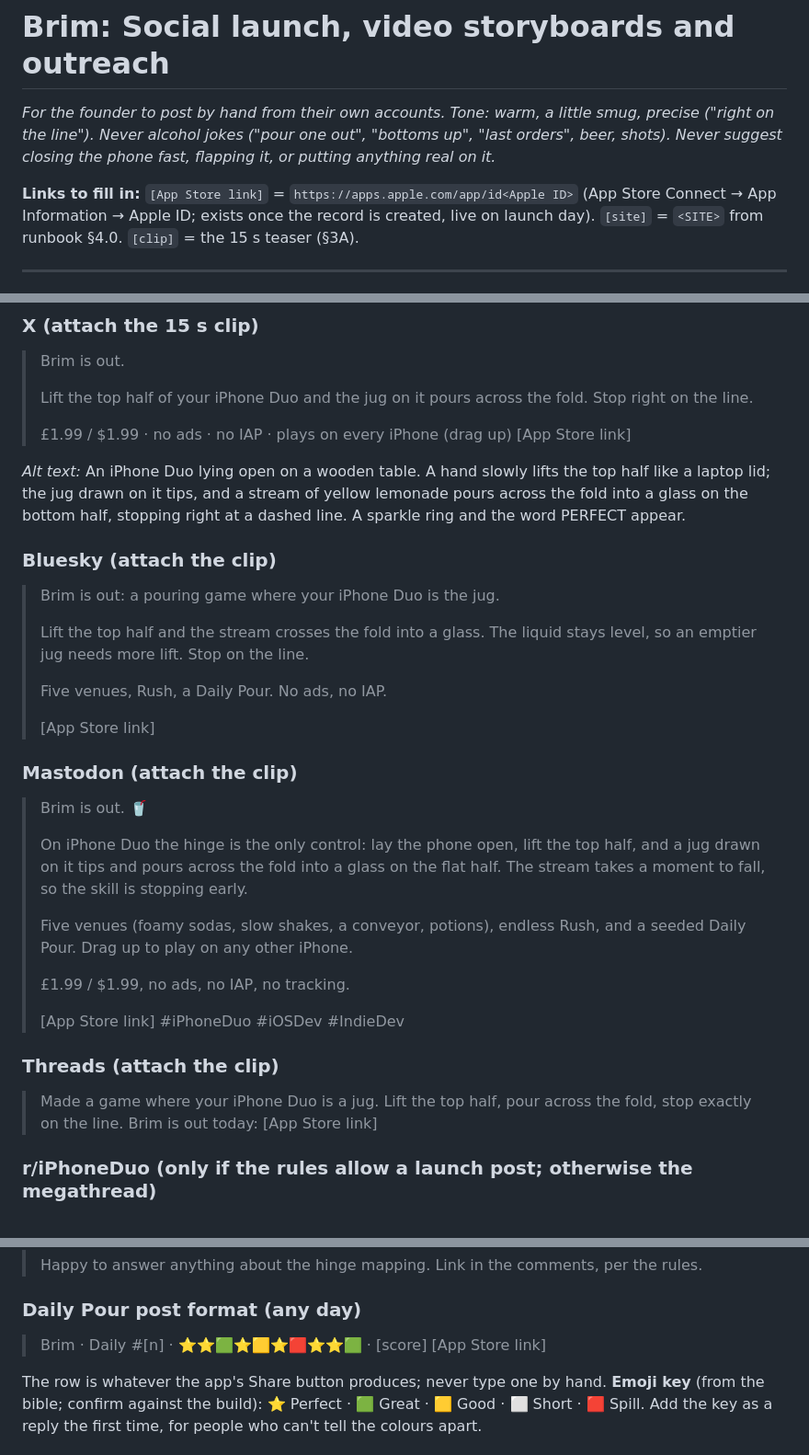
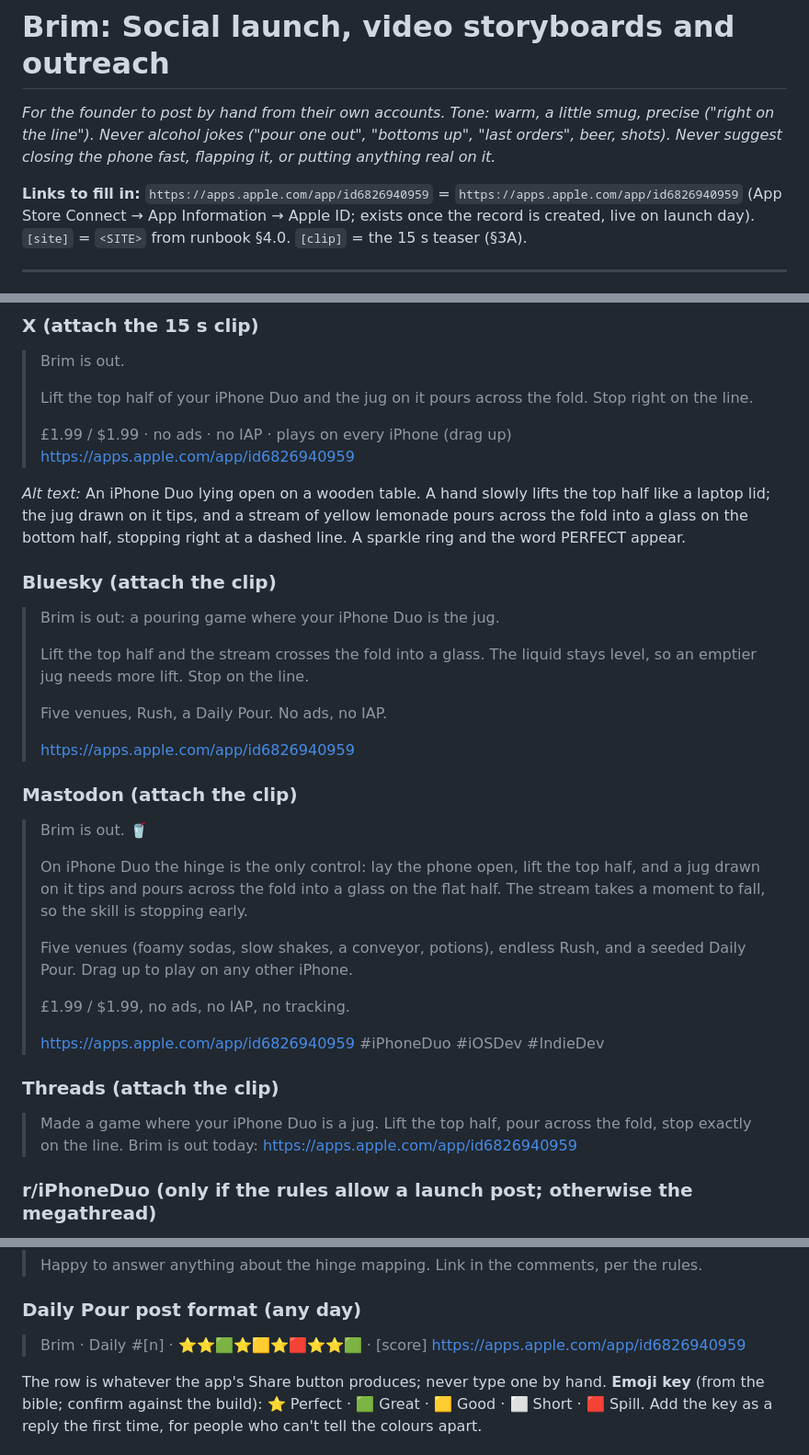
Before and after one commit to pravegm/brim, a Markdown page: docs/appstore/social-launch.md, 3 parts joined by grey strips. Shown at 92% size. GitHub-like rendering.

Commit message:
App Store record created: Apple ID 6826940959; real App Store link in press kit, social plan, runbook
Co-Authored-By: Claude Opus 5.5 <noreply@anthropic.com>

```diff
--- a/docs/appstore/social-launch.md
+++ b/docs/appstore/social-launch.md
@@ -2,7 +2,7 @@
 
 *For the founder to post by hand from their own accounts. Tone: warm, a little smug, precise ("right on the line"). Never alcohol jokes ("pour one out", "bottoms up", "last orders", beer, shots). Never suggest closing the phone fast, flapping it, or putting anything real on it.*
 
-**Links to fill in:** `[App Store link]` = `https://apps.apple.com/app/id<Apple ID>` (App Store Connect → App Information → Apple ID; exists once the record is created, live on launch day). `[site]` = `<SITE>` from runbook §4.0. `[clip]` = the 15 s teaser (§3A).
+**Links to fill in:** `https://apps.apple.com/app/id6826940959` = `https://apps.apple.com/app/id6826940959` (App Store Connect → App Information → Apple ID; exists once the record is created, live on launch day). `[site]` = `<SITE>` from runbook §4.0. `[clip]` = the 15 s teaser (§3A).
 
 ---
 
@@ -32,7 +32,7 @@ Counted by script with the link filled in (X and Mastodon count a link as 23; Bl
 > Lift the top half of your iPhone Duo and the jug on it pours across the fold. Stop right on the line.
 >
 > £1.99 / $1.99 · no ads · no IAP · plays on every iPhone (drag up)
-> [App Store link]
+> https://apps.apple.com/app/id6826940959
 
 *Alt text:* An iPhone Duo lying open on a wooden table. A hand slowly lifts the top half like a laptop lid; the jug drawn on it tips, and a stream of yellow lemonade pours across the fold into a glass on the bottom half, stopping right at a dashed line. A sparkle ring and the word PERFECT appear.
 
@@ -43,7 +43,7 @@ Counted by script with the link filled in (X and Mastodon count a link as 23; Bl
 >
 > Five venues, Rush, a Daily Pour. No ads, no IAP.
 >
-> [App Store link]
+> https://apps.apple.com/app/id6826940959
 
 ### Mastodon (attach the clip)
 > Brim is out. 🥤
@@ -54,11 +54,11 @@ Counted by script with the link filled in (X and Mastodon count a link as 23; Bl
 >
 > £1.99 / $1.99, no ads, no IAP, no tracking.
 >
-> [App Store link]
+> https://apps.apple.com/app/id6826940959
 > #iPhoneDuo #iOSDev #IndieDev
 
 ### Threads (attach the clip)
-> Made a game where your iPhone Duo is a jug. Lift the top half, pour across the fold, stop exactly on the line. Brim is out today: [App Store link]
+> Made a game where your iPhone Duo is a jug. Lift the top half, pour across the fold, stop exactly on the line. Brim is out today: https://apps.apple.com/app/id6826940959
 
 ### r/iPhoneDuo (only if the rules allow a launch post; otherwise the megathread)
 **Title:** [Dev] I made the Duo's hinge into a pouring jug: Brim is out
@@ -70,7 +70,7 @@ Counted by script with the link filled in (X and Mastodon count a link as 23; Bl
 
 ### Daily Pour post format (any day)
 > Brim · Daily #[n] · ⭐⭐🟩⭐🟨⭐🟥⭐⭐🟩 · [score]
-> [App Store link]
+> https://apps.apple.com/app/id6826940959
 
 The row is whatever the app's Share button produces; never type one by hand. **Emoji key** (from the bible; confirm against the build): ⭐ Perfect · 🟩 Great · 🟨 Good · ⬜ Short · 🟥 Spill. Add the key as a reply the first time, for people who can't tell the colours apart.
 
```
Also changed, not shown: docs/LAUNCH-RUNBOOK.md (+1 -1 lines), docs/appstore/press-kit.md (+3 -3 lines).
